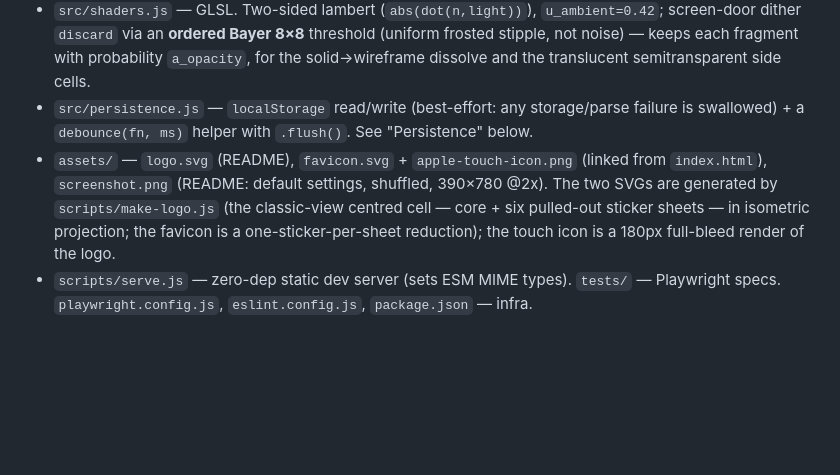
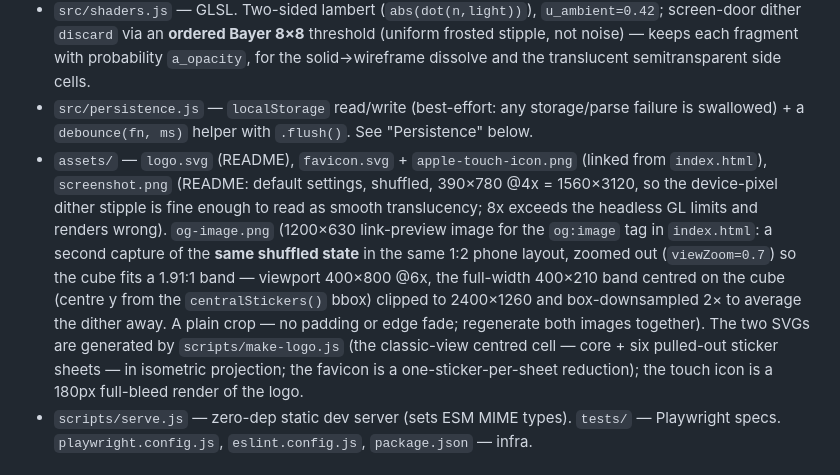
Before and after one commit to vvasin/tesserocta, a Markdown page: CLAUDE.md, the part around the change. GitHub-like rendering; blank space fills up the shorter version.

```diff
--- a/CLAUDE.md
+++ b/CLAUDE.md
@@ -77,7 +77,7 @@ fail every `errors == []` assertion in the specs. Keep that `<link rel="icon">`.
 - `src/icons.js` — twist-button SVG icons, reconstructed in code from 4 hand-crafted base glyphs (full-cube / top / middle / bottom slab — a CCW rotation about the vertical axis) and derived by transform: opposite direction = mirror, other axis = rotate 120°/240° (the iso cube is 3-fold symmetric). Vertical axis = screen-Y. `turnIcon`/`TURN_BUTTONS` (cube rotation, `full`), `faceIcon` (outer `top`/`bottom` slab), `middleIcon` (middle slab). Arrow uses the accent colour; the cube uses `currentColor`.
 - `src/shaders.js` — GLSL. Two-sided lambert (`abs(dot(n,light))`), `u_ambient=0.42`; screen-door dither `discard` via an **ordered Bayer 8×8** threshold (uniform frosted stipple, not noise) — keeps each fragment with probability `a_opacity`, for the solid→wireframe dissolve and the translucent semitransparent side cells.
 - `src/persistence.js` — `localStorage` read/write (best-effort: any storage/parse failure is swallowed) + a `debounce(fn, ms)` helper with `.flush()`. See "Persistence" below.
-- `assets/` — `logo.svg` (README), `favicon.svg` + `apple-touch-icon.png` (linked from `index.html`), `screenshot.png` (README: default settings, shuffled, 390×780 @2x). The two SVGs are generated by `scripts/make-logo.js` (the classic-view centred cell — core + six pulled-out sticker sheets — in isometric projection; the favicon is a one-sticker-per-sheet reduction); the touch icon is a 180px full-bleed render of the logo.
+- `assets/` — `logo.svg` (README), `favicon.svg` + `apple-touch-icon.png` (linked from `index.html`), `screenshot.png` (README: default settings, shuffled, 390×780 @4x = 1560×3120, so the device-pixel dither stipple is fine enough to read as smooth translucency; 8x exceeds the headless GL limits and renders wrong). `og-image.png` (1200×630 link-preview image for the `og:image` tag in `index.html`: a second capture of the **same shuffled state** in the same 1:2 phone layout, zoomed out (`viewZoom=0.7`) so the cube fits a 1.91:1 band — viewport 400×800 @6x, the full-width 400×210 band centred on the cube (centre y from the `centralStickers()` bbox) clipped to 2400×1260 and box-downsampled 2× to average the dither away. A plain crop — no padding or edge fade; regenerate both images together). The two SVGs are generated by `scripts/make-logo.js` (the classic-view centred cell — core + six pulled-out sticker sheets — in isometric projection; the favicon is a one-sticker-per-sheet reduction); the touch icon is a 180px full-bleed render of the logo.
 - `scripts/serve.js` — zero-dep static dev server (sets ESM MIME types). `tests/` — Playwright specs. `playwright.config.js`, `eslint.config.js`, `package.json` — infra.
 
 ## Puzzle model (`puzzle.js`)
```
Also changed, not shown: README.md (+1 -1 lines), assets/og-image.png (added), assets/screenshot.png, 1 other file.
